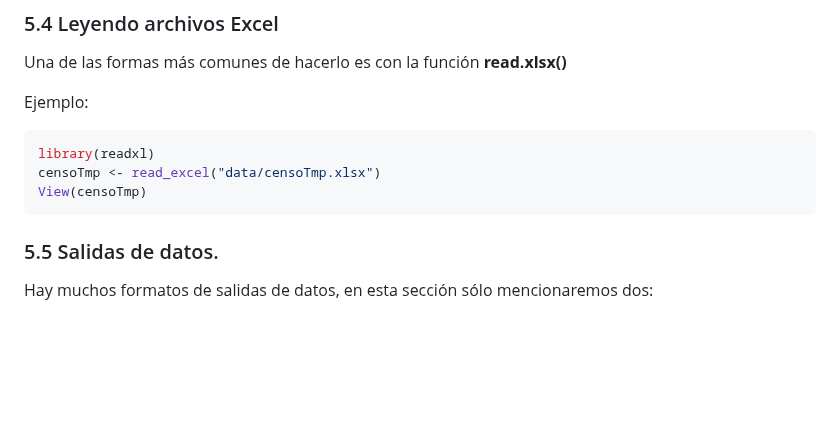
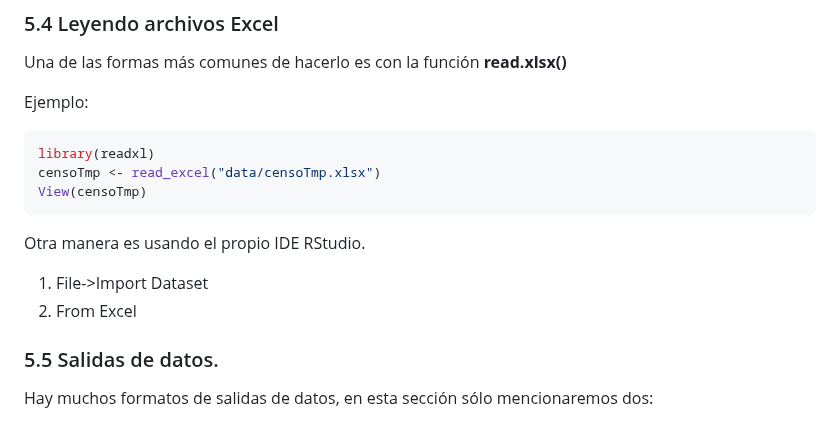
Before and after one commit to cursosRAnalisisDatos/RParaLasCienciasSociales, a Markdown page: presentaciones/modulo5.md, the part around the change. Drawn GitHub-style; blank space fills up the shorter version.

````diff
--- a/presentaciones/modulo5.md
+++ b/presentaciones/modulo5.md
@@ -110,6 +110,10 @@ library(readxl)
 censoTmp <- read_excel("data/censoTmp.xlsx")
 View(censoTmp)
 ```
+Otra manera es usando el propio IDE RStudio.
+1. File->Import Dataset
+2. From Excel
+
 
 ### 5.5 Salidas de datos.
 
````
